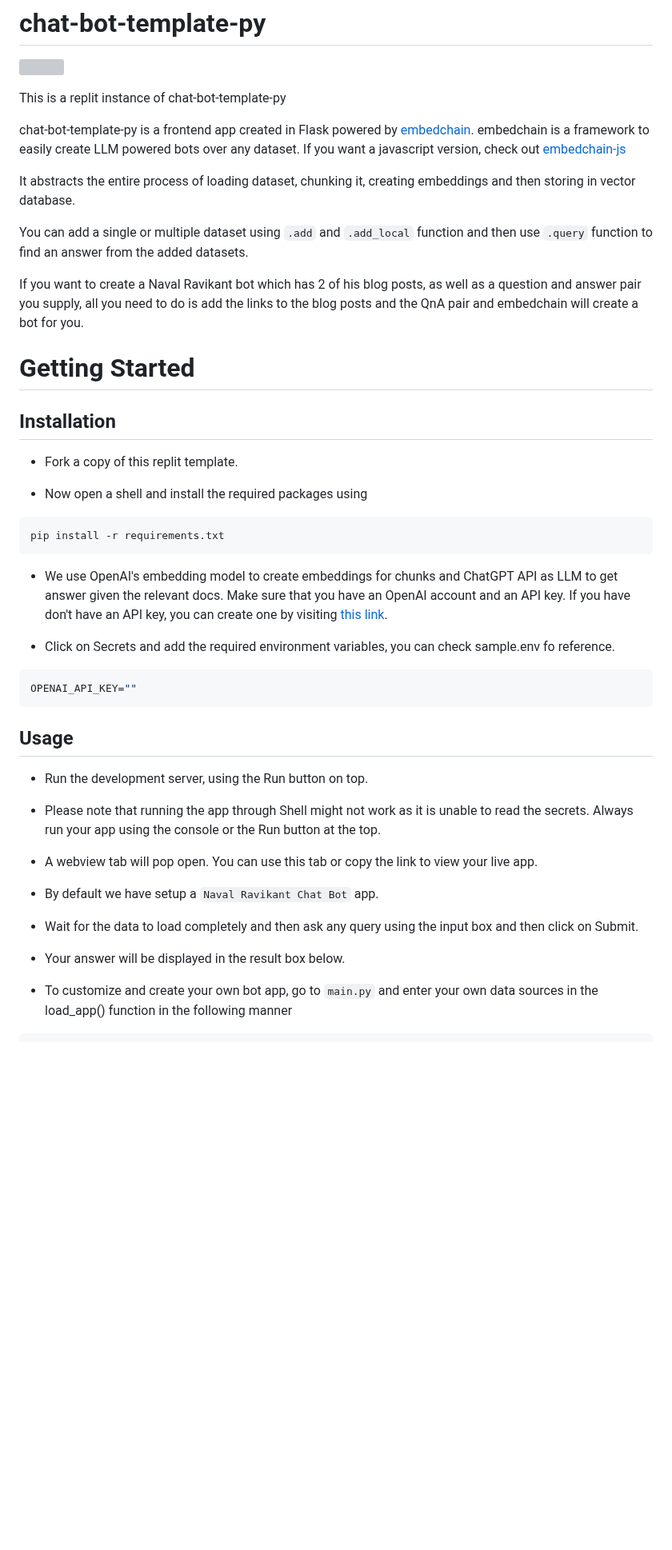
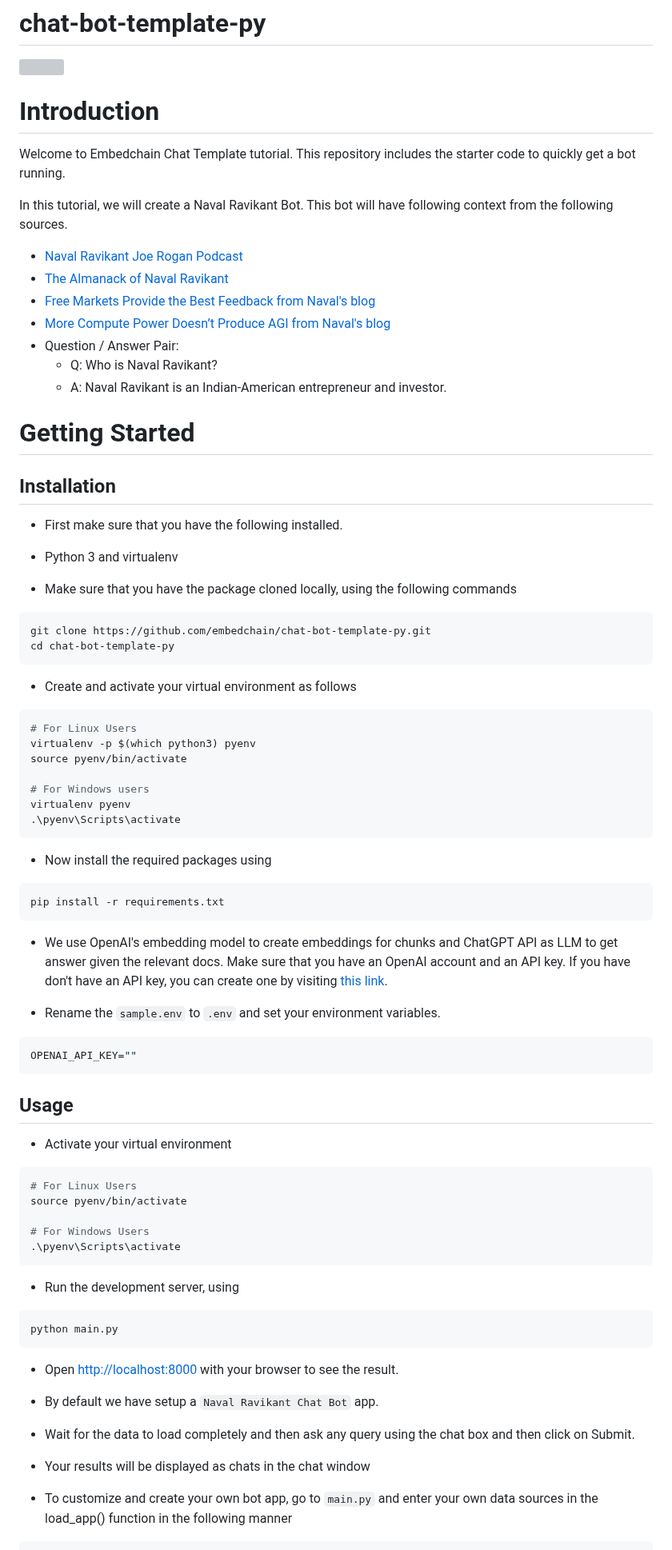
Before and after one commit to mem0ai/chat-bot-template-py, a Markdown page: README.md, the part around one of its changes. Shown at 80% size. Rendered like a GitHub page; blank space fills up the shorter version; grey boxes are pictures that could not be loaded.

````diff
--- a/README.md
+++ b/README.md
@@ -2,23 +2,48 @@
 
 [![](https://dcbadge.vercel.app/api/server/nhvCbCtKV?style=flat)](https://discord.gg/nhvCbCtKV)
 
-This is a replit instance of chat-bot-template-py
+# Introduction
 
-chat-bot-template-py is a frontend app created in Flask powered by [embedchain](https://github.com/embedchain/embedchain). embedchain is a framework to easily create LLM powered bots over any dataset. If you want a javascript version, check out [embedchain-js](https://github.com/embedchain/embedchainjs)
+Welcome to Embedchain Chat Template tutorial. This repository includes the starter code to quickly get a bot running.
 
-It abstracts the entire process of loading dataset, chunking it, creating embeddings and then storing in vector database.
+In this tutorial, we will create a Naval Ravikant Bot. This bot will have following context from the following sources.
 
-You can add a single or multiple dataset using `.add` and `.add_local` function and then use `.query` function to find an answer from the added datasets.
-
-If you want to create a Naval Ravikant bot which has 2 of his blog posts, as well as a question and answer pair you supply, all you need to do is add the links to the blog posts and the QnA pair and embedchain will create a bot for you.
+- [Naval Ravikant Joe Rogan Podcast](https://www.youtube.com/watch?v=3qHkcs3kG44)
+- [The Almanack of Naval Ravikant](https://navalmanack.s3.amazonaws.com/Eric-Jorgenson_The-Almanack-of-Naval-Ravikant_Final.pdf)
+- [Free Markets Provide the Best Feedback from Naval's blog](https://nav.al/feedback)
+- [More Compute Power Doesn’t Produce AGI from Naval's blog](https://nav.al/agi)
+- Question / Answer Pair:
+  - Q: Who is Naval Ravikant?
+  - A: Naval Ravikant is an Indian-American entrepreneur and investor.
 
 # Getting Started
 
 ## Installation
 
-- Fork a copy of this replit template.
+- First make sure that you have the following installed.
 
-- Now open a shell and install the required packages using
+* Python 3 and virtualenv
+
+- Make sure that you have the package cloned locally, using the following commands
+
+```bash
+git clone https://github.com/embedchain/chat-bot-template-py.git
+cd chat-bot-template-py
+```
+
+- Create and activate your virtual environment as follows
+
+```bash
+# For Linux Users
+virtualenv -p $(which python3) pyenv
+source pyenv/bin/activate
+
+# For Windows users
+virtualenv pyenv
+.\pyenv\Scripts\activate
+```
+
+- Now install the required packages using
 
 ```bash
 pip install -r requirements.txt
@@ -26,7 +51,7 @@ pip install -r requirements.txt
 
 - We use OpenAI's embedding model to create embeddings for chunks and ChatGPT API as LLM to get answer given the relevant docs. Make sure that you have an OpenAI account and an API key. If you have don't have an API key, you can create one by visiting [this link](https://platform.openai.com/account/api-keys).
 
-- Click on Secrets and add the required environment variables, you can check sample.env fo reference.
+- Rename the `sample.env` to `.env` and set your environment variables.
 
 ```bash
 OPENAI_API_KEY=""
@@ -34,17 +59,29 @@ OPENAI_API_KEY=""
 
 ## Usage
 
-- Run the development server, using the Run button on top.
+- Activate your virtual environment
 
-- Please note that running the app through Shell might not work as it is unable to read the secrets. Always run your app using the console or the Run button at the top.
+```bash
+# For Linux Users
+source pyenv/bin/activate
 
-- A webview tab will pop open. You can use this tab or copy the link to view your live app.
+# For Windows Users
+.\pyenv\Scripts\activate
+```
+
+- Run the development server, using
+
+```bash
+python main.py
+```
+
+- Open [http://localhost:8000](http://localhost:8000) with your browser to see the result.
 
 - By default we have setup a `Naval Ravikant Chat Bot` app.
 
-- Wait for the data to load completely and then ask any query using the input box and then click on Submit.
+- Wait for the data to load completely and then ask any query using the chat box and then click on Submit.
 
-- Your answer will be displayed in the result box below.
+- Your results will be displayed as chats in the chat window
 
 - To customize and create your own bot app, go to `main.py` and enter your own data sources in the load_app() function in the following manner
 
````
Also changed, not shown: other parts of README.md (+0 -137 lines).
